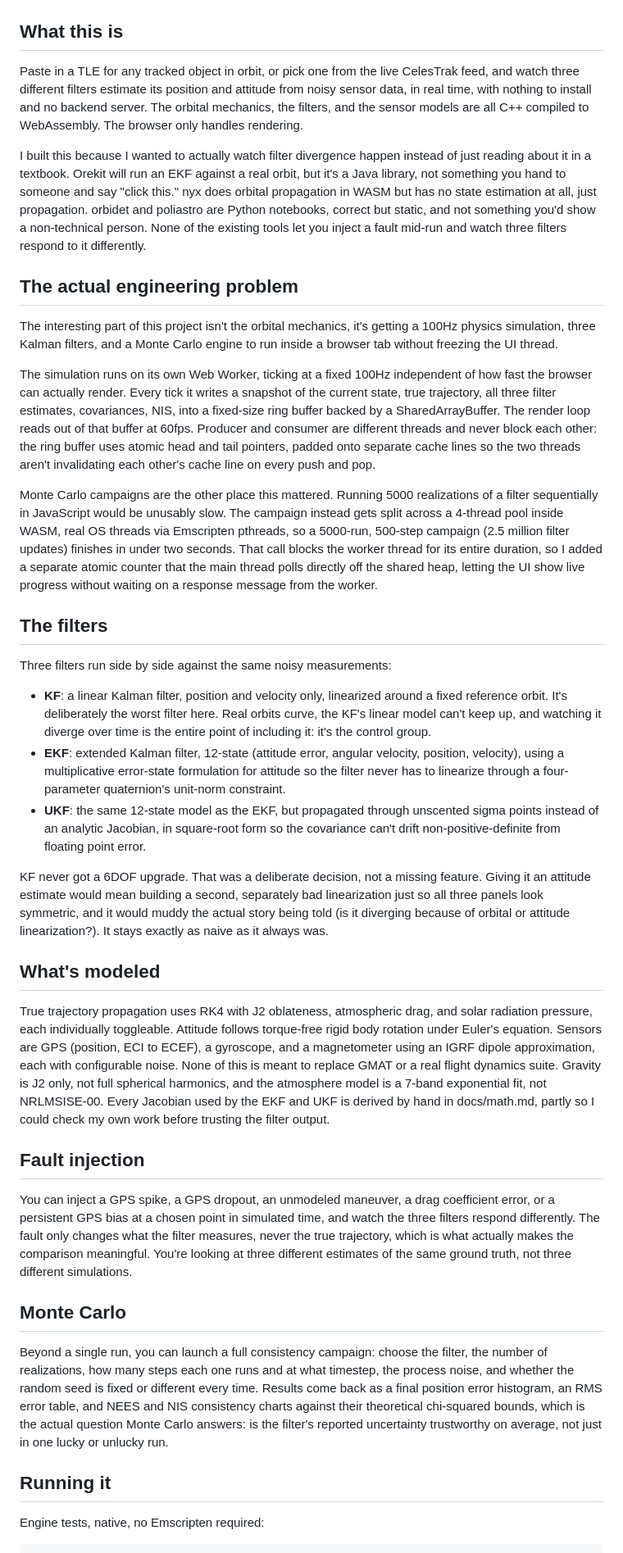
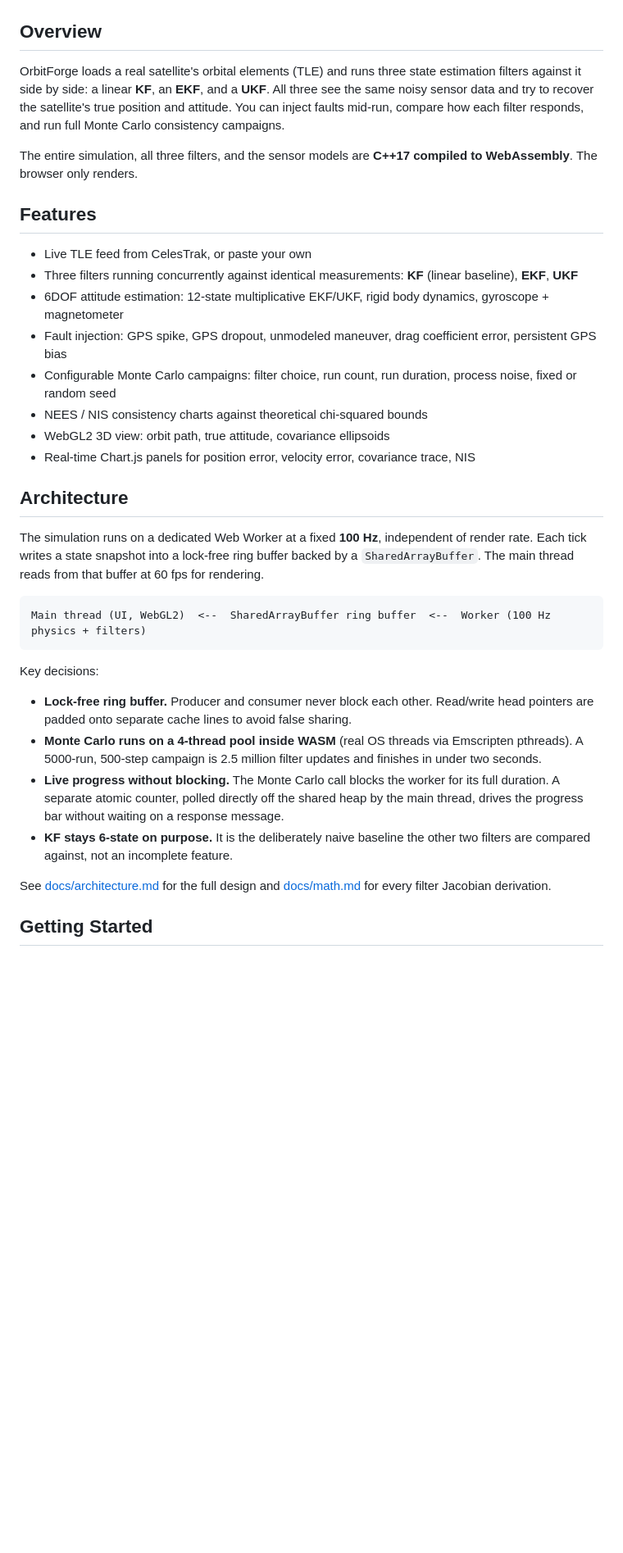
Before and after one commit to aneeshg5/OrbitForge, a Markdown page: README.md, the part around one of its changes. Shown at 82% size. Rendered like a GitHub page; blank space fills up the shorter version.

Commit message:
Restructure README for clarity: features, architecture, setup steps

````diff
--- a/README.md
+++ b/README.md
@@ -8,44 +8,39 @@ Real satellite orbits, real Kalman filters, running entirely in your browser.
 
 ![OrbitForge main view](docs/screenshots/main-view.png)
 
-## What this is
+## Overview
 
-Paste in a TLE for any tracked object in orbit, or pick one from the live CelesTrak feed, and watch three different filters estimate its position and attitude from noisy sensor data, in real time, with nothing to install and no backend server. The orbital mechanics, the filters, and the sensor models are all C++ compiled to WebAssembly. The browser only handles rendering.
+OrbitForge loads a real satellite's orbital elements (TLE) and runs three state estimation filters against it side by side: a linear **KF**, an **EKF**, and a **UKF**. All three see the same noisy sensor data and try to recover the satellite's true position and attitude. You can inject faults mid-run, compare how each filter responds, and run full Monte Carlo consistency campaigns.
 
-I built this because I wanted to actually watch filter divergence happen instead of just reading about it in a textbook. Orekit will run an EKF against a real orbit, but it's a Java library, not something you hand to someone and say "click this." nyx does orbital propagation in WASM but has no state estimation at all, just propagation. orbidet and poliastro are Python notebooks, correct but static, and not something you'd show a non-technical person. None of the existing tools let you inject a fault mid-run and watch three filters respond to it differently.
+The entire simulation, all three filters, and the sensor models are **C++17 compiled to WebAssembly**. The browser only renders.
 
-## The actual engineering problem
+## Features
 
-The interesting part of this project isn't the orbital mechanics, it's getting a 100Hz physics simulation, three Kalman filters, and a Monte Carlo engine to run inside a browser tab without freezing the UI thread.
+- Live TLE feed from CelesTrak, or paste your own
+- Three filters running concurrently against identical measurements: **KF** (linear baseline), **EKF**, **UKF**
+- 6DOF attitude estimation: 12-state multiplicative EKF/UKF, rigid body dynamics, gyroscope + magnetometer
+- Fault injection: GPS spike, GPS dropout, unmodeled maneuver, drag coefficient error, persistent GPS bias
+- Configurable Monte Carlo campaigns: filter choice, run count, run duration, process noise, fixed or random seed
+- NEES / NIS consistency charts against theoretical chi-squared bounds
+- WebGL2 3D view: orbit path, true attitude, covariance ellipsoids
+- Real-time Chart.js panels for position error, velocity error, covariance trace, NIS
 
-The simulation runs on its own Web Worker, ticking at a fixed 100Hz independent of how fast the browser can actually render. Every tick it writes a snapshot of the current state, true trajectory, all three filter estimates, covariances, NIS, into a fixed-size ring buffer backed by a SharedArrayBuffer. The render loop reads out of that buffer at 60fps. Producer and consumer are different threads and never block each other: the ring buffer uses atomic head and tail pointers, padded onto separate cache lines so the two threads aren't invalidating each other's cache line on every push and pop.
+## Architecture
 
-Monte Carlo campaigns are the other place this mattered. Running 5000 realizations of a filter sequentially in JavaScript would be unusably slow. The campaign instead gets split across a 4-thread pool inside WASM, real OS threads via Emscripten pthreads, so a 5000-run, 500-step campaign (2.5 million filter updates) finishes in under two seconds. That call blocks the worker thread for its entire duration, so I added a separate atomic counter that the main thread polls directly off the shared heap, letting the UI show live progress without waiting on a response message from the worker.
-
-## The filters
-
-Three filters run side by side against the same noisy measurements:
-
-- **KF**: a linear Kalman filter, position and velocity only, linearized around a fixed reference orbit. It's deliberately the worst filter here. Real orbits curve, the KF's linear model can't keep up, and watching it diverge over time is the entire point of including it: it's the control group.
-- **EKF**: extended Kalman filter, 12-state (attitude error, angular velocity, position, velocity), using a multiplicative error-state formulation for attitude so the filter never has to linearize through a four-parameter quaternion's unit-norm constraint.
-- **UKF**: the same 12-state model as the EKF, but propagated through unscented sigma points instead of an analytic Jacobian, in square-root form so the covariance can't drift non-positive-definite from floating point error.
-
-KF never got a 6DOF upgrade. That was a deliberate decision, not a missing feature. Giving it an attitude estimate would mean building a second, separately bad linearization just so all three panels look symmetric, and it would muddy the actual story being told (is it diverging because of orbital or attitude linearization?). It stays exactly as naive as it always was.
-
-## What's modeled
-
-True trajectory propagation uses RK4 with J2 oblateness, atmospheric drag, and solar radiation pressure, each individually toggleable. Attitude follows torque-free rigid body rotation under Euler's equation. Sensors are GPS (position, ECI to ECEF), a gyroscope, and a magnetometer using an IGRF dipole approximation, each with configurable noise. None of this is meant to replace GMAT or a real flight dynamics suite. Gravity is J2 only, not full spherical harmonics, and the atmosphere model is a 7-band exponential fit, not NRLMSISE-00. Every Jacobian used by the EKF and UKF is derived by hand in docs/math.md, partly so I could check my own work before trusting the filter output.
-
-## Fault injection
-
-You can inject a GPS spike, a GPS dropout, an unmodeled maneuver, a drag coefficient error, or a persistent GPS bias at a chosen point in simulated time, and watch the three filters respond differently. The fault only changes what the filter measures, never the true trajectory, which is what actually makes the comparison meaningful. You're looking at three different estimates of the same ground truth, not three different simulations.
-
-## Monte Carlo
-
-Beyond a single run, you can launch a full consistency campaign: choose the filter, the number of realizations, how many steps each one runs and at what timestep, the process noise, and whether the random seed is fixed or different every time. Results come back as a final position error histogram, an RMS error table, and NEES and NIS consistency charts against their theoretical chi-squared bounds, which is the actual question Monte Carlo answers: is the filter's reported uncertainty trustworthy on average, not just in one lucky or unlucky run.
-
-## Running it
-
-Engine tests, native, no Emscripten required:
+The simulation runs on a dedicated Web Worker at a fixed **100 Hz**, independent of render rate. Each tick writes a state snapshot into a lock-free ring buffer backed by a `SharedArrayBuffer`. The main thread reads from that buffer at 60 fps for rendering.
 
 ```
+Main thread (UI, WebGL2)  <--  SharedArrayBuffer ring buffer  <--  Worker (100 Hz physics + filters)
+```
+
+Key decisions:
+
+- **Lock-free ring buffer.** Producer and consumer never block each other. Read/write head pointers are padded onto separate cache lines to avoid false sharing.
+- **Monte Carlo runs on a 4-thread pool inside WASM** (real OS threads via Emscripten pthreads). A 5000-run, 500-step campaign is 2.5 million filter updates and finishes in under two seconds.
+- **Live progress without blocking.** The Monte Carlo call blocks the worker for its full duration. A separate atomic counter, polled directly off the shared heap by the main thread, drives the progress bar without waiting on a response message.
+- **KF stays 6-state on purpose.** It is the deliberately naive baseline the other two filters are compared against, not an incomplete feature.
+
+See [docs/architecture.md](docs/architecture.md) for the full design and [docs/math.md](docs/math.md) for every filter Jacobian derivation.
+
+## Getting Started
+
````
Also changed, not shown: other parts of README.md (+55 -5 lines).
